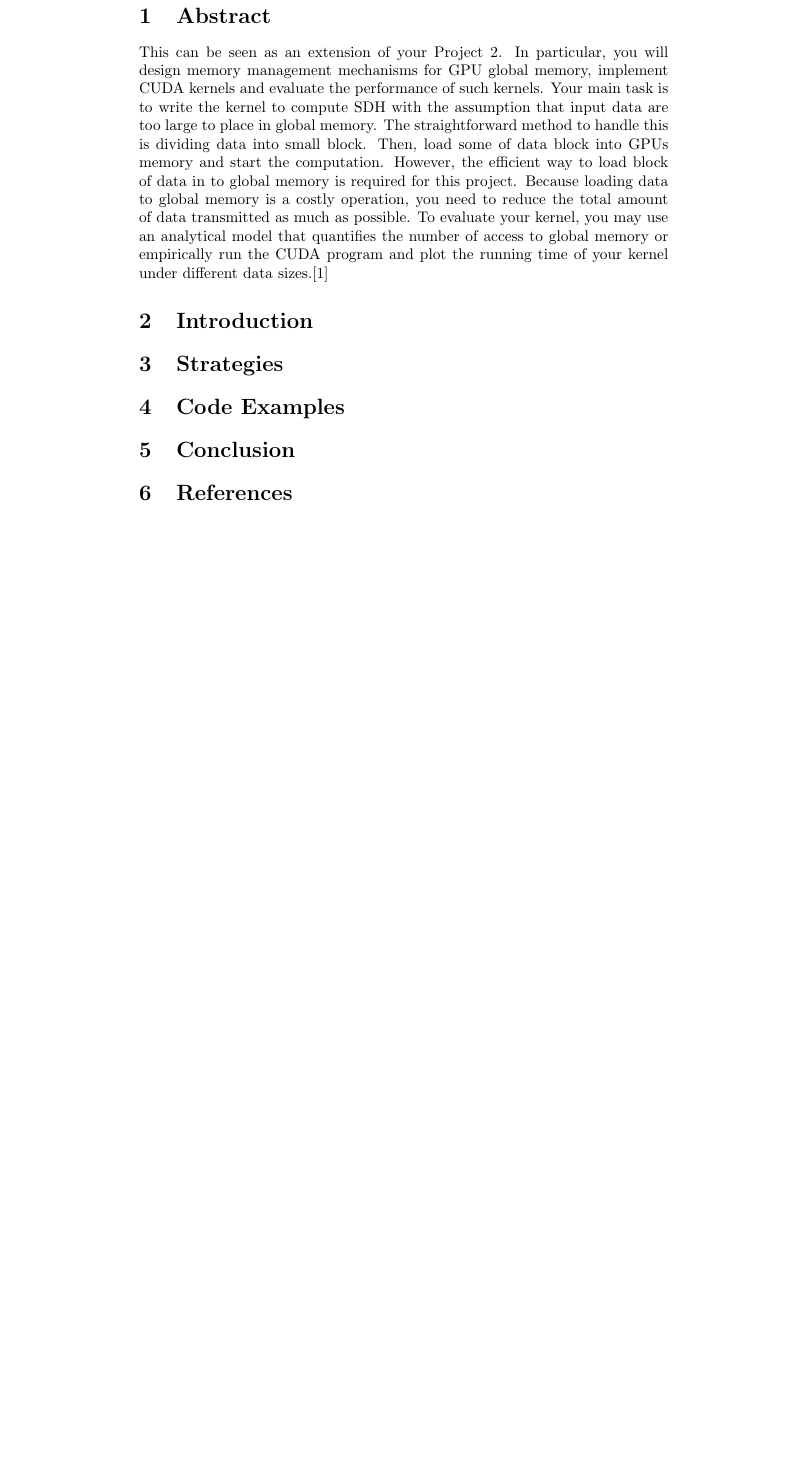
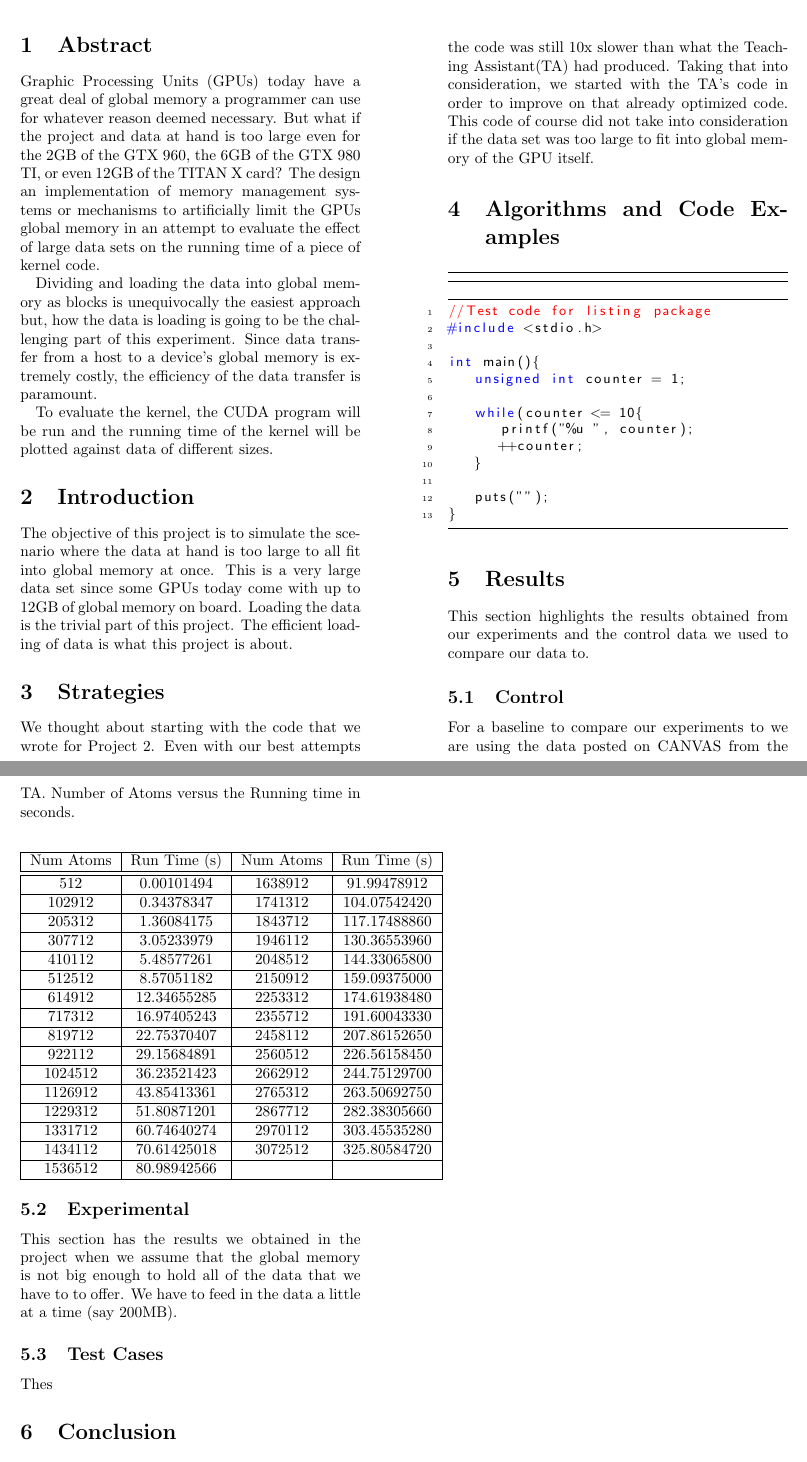
Before and after one commit to jcasey2/CIS_4930_P3, a LaTeX document (Report/p3_report.tex): part of page 3 of 3 before the commit and two parts of pages 1 and 2 of 2 after it, the two joined at a grey line, cut at the place of the change, the shorter picture padded with empty space. The pictures show the PDF file Report/p3_report.pdf that the author committed with the source.

Commit message:
Add abstract, intro and some placeholders for the report later

```diff
--- a/Report/p3_report.tex
+++ b/Report/p3_report.tex
@@ -15,2 +45,0 @@
-  \tableofcontents
-  \newpage
@@ -17,9 +50,95 @@
 
-\section{\textbf{Abstract}}
-	This can be seen as an extension of your Project 2. In particular, you will design memory management mechanisms for GPU global memory, implement CUDA kernels and evaluate the performance of such kernels. Your main task is to write the kernel to compute SDH with the assumption that input data are too large to place in global memory. The straightforward method to handle this is dividing data into small block. Then, load some of data block into GPUs memory and start the computation. However, the efficient way to load block of data in to global memory is required for this project. Because loading data to global memory is a costly operation, you need to reduce the total amount of data transmitted as much as possible. To evaluate your kernel, you may use an analytical model that quantifies the number of access to global memory or empirically run the CUDA program and plot the running time of your kernel under different data sizes.[1]
+	%Turn page numbering on again
+	\pagenumbering{arabic}
+	\newpage
 
-\section{\textbf{Introduction}}
-\section{\textbf{Strategies}}
-\section{\textbf{Code Examples}}
-\section{\textbf{Conclusion}}
-\section{\textbf{References}}
+
+%Abstract Section
+\section{Abstract}
+\par Graphic Processing Units (GPUs) today have a great deal of global memory a programmer can use for whatever reason deemed necessary. But what if the project and data at hand is too large even for the 2GB of the GTX 960, the 6GB of the GTX 980 TI, or even 12GB of the TITAN X card? The design an implementation of memory management systems or mechanisms to artificially limit the GPUs  global memory in an attempt to evaluate the effect of large data sets on the running time of a piece of kernel code.
+\par Dividing and loading the data into global memory as blocks is unequivocally the easiest approach but, how the data is loading is going to be the challenging part of this experiment. Since data transfer from a host to a device's global memory is extremely costly, the efficiency of the data transfer is paramount.
+\par{}To evaluate the kernel, the CUDA program will be run and the running time of the kernel will be plotted against data of different sizes.
+
+
+
+%Introduction section
+\section{Introduction}
+%I expect you to write a report in the format of a publishable paper. In the report, you should clearly state the objective of your project, your design of the data structure or algorithm, and relevant test cases by which the grader can evaluate your code.%
+\par The objective of this project is to simulate the scenario where the data at hand is too large to all fit into global memory at once. This is a very large data set since some GPUs today come with up to 12GB of global memory on board. Loading the data is the trivial part of this project. The efficient loading of data is what this project is about.
+
+
+
+%Strategies used
+\section{Strategies}
+We thought about starting with the code that we wrote for Project 2. Even with our best attempts the code was still 10x slower than what the Teaching Assistant(TA) had produced. Taking that into consideration, we started with the TA's code in order to improve on that already optimized code. This code of course did not take into consideration if the data set was too large to fit into global memory of the GPU itself.
+
+
+
+%Partial code examples
+\section{Algorithms and Code Examples}
+
+%example for code
+\begin{lstlisting}
+\end{lstlisting}
+\lstinputlisting[language=C]{test_code.c}
+
+
+
+%Results
+\section{Results}
+This section highlights the results obtained from our experiments and the control data we used to compare our data to.
+
+\subsection{Control}
+For a baseline  to compare our experiments to we are using the data posted on CANVAS from the TA. Number of Atoms versus the Running time in seconds.
+
+\begin{center}
+\begin{tabular}{ |c|c|c|c| }
+\hline
+Num Atoms & Run Time (s) & Num Atoms & Run Time (s) \\
+\hline\hline
+512	& 0.00101494 & 1638912 & 91.99478912 \\
+\hline
+102912 & 0.34378347 & 1741312 & 104.07542420 \\
+\hline
+205312 & 1.36084175 & 1843712 & 117.17488860 \\
+\hline
+307712 & 3.05233979 & 1946112 & 130.36553960 \\
+\hline
+410112 & 5.48577261 & 2048512 & 144.33065800 \\
+\hline
+512512 & 8.57051182 & 2150912 & 159.09375000 \\
+\hline
+614912 & 12.34655285 & 2253312 & 174.61938480 \\
+\hline
+717312 & 16.97405243 & 2355712 & 191.60043330 \\
+\hline
+819712 & 22.75370407 & 2458112 & 207.86152650 \\
+\hline
+922112 & 29.15684891 & 2560512 & 226.56158450 \\
+\hline
+1024512 & 36.23521423 & 2662912 & 244.75129700 \\
+\hline
+1126912 & 43.85413361 & 2765312 & 263.50692750 \\
+\hline
+1229312 & 51.80871201 & 2867712 & 282.38305660 \\
+\hline
+1331712 & 60.74640274 & 2970112 & 303.45535280 \\
+\hline
+1434112 & 70.61425018 & 3072512 & 325.80584720 \\
+\hline
+1536512 & 80.98942566 & & \\
+\hline
+\end{tabular}
+
+\end{center}
+
+\subsection{Experimental}
+This section has the results we obtained in the project when we assume that the global memory is not big enough to hold all of the data that we have to to offer. We have to feed in the data a little at a time (say 200MB).
+
+%test case section
+\subsection{Test Cases}
+Thes
+
+
+%Conclusion
+\section{Conclusion}
```
Also changed, not shown: Report/ref.bib (added, +15 -0 lines), Report/p3_report.bbl (added), Report/p3_report.pdf, Report/p3_report.tex (58 more changed lines), 9 other files.
